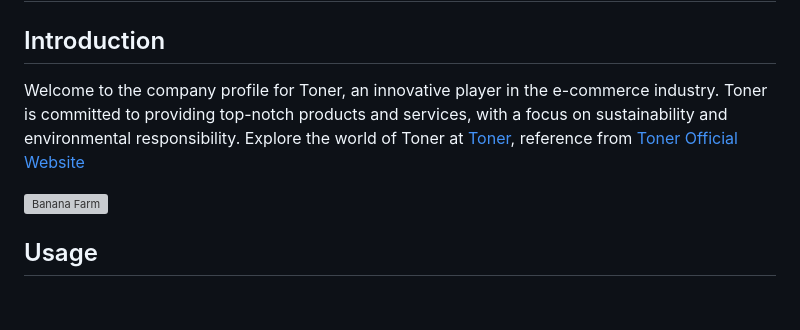
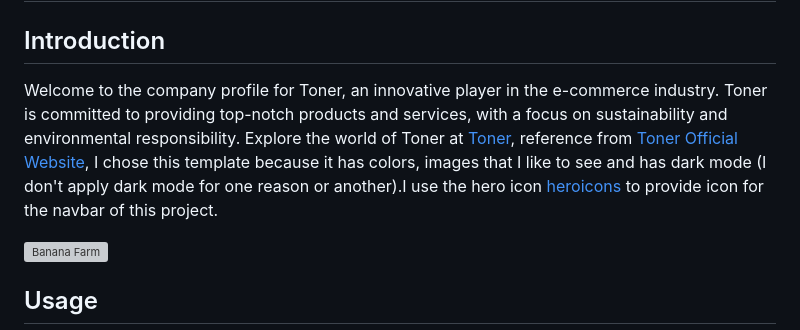
Before and after one commit to RevoU-FSSE-4/milestone-1-tenriajeng, a Markdown page: README.md, the part around the change. GitHub-like rendering; blank space fills up the shorter version; grey boxes are pictures that could not be loaded.

Commit message:
docs: Update introduction section

```diff
--- a/README.md
+++ b/README.md
@@ -2,7 +2,7 @@
 
 ## Introduction
 
-Welcome to the company profile for Toner, an innovative player in the e-commerce industry. Toner is committed to providing top-notch products and services, with a focus on sustainability and environmental responsibility. Explore the world of Toner at [Toner](https://yahhh.online/), reference from [Toner Official Website](https://themesbrand.com/toner/html/frontend/index.html)
+Welcome to the company profile for Toner, an innovative player in the e-commerce industry. Toner is committed to providing top-notch products and services, with a focus on sustainability and environmental responsibility. Explore the world of Toner at [Toner](https://yahhh.online/), reference from [Toner Official Website](https://themesbrand.com/toner/html/frontend/index.html), I chose this template because it has colors, images that I like to see and has dark mode (I don't apply dark mode for one reason or another).I use the hero icon [heroicons](https://heroicons.com) to provide  icon for the navbar of this project.
 
 [![Banana Farm](https://themesbrand.com/toner/html/assets/images/logo-light.png)](https://yahhh.online/)
 
```
